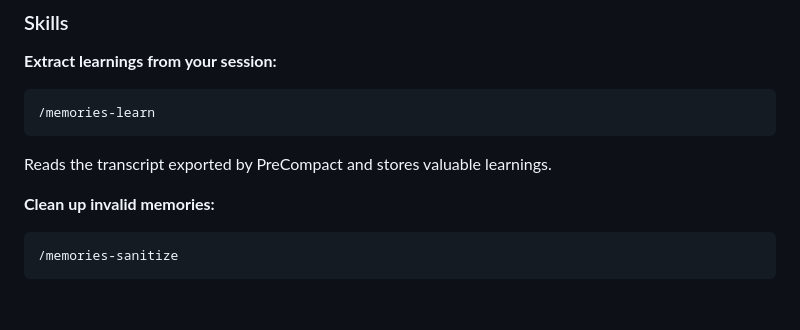
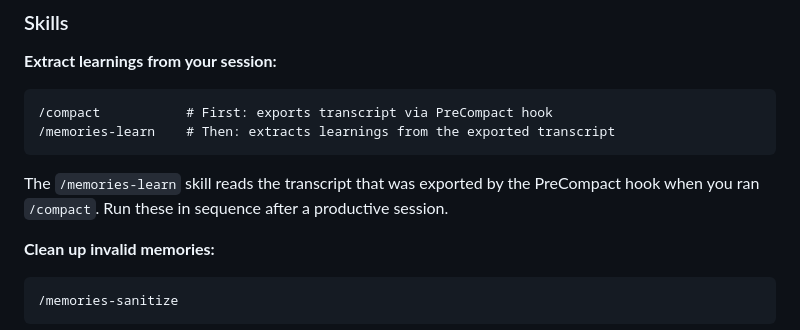
Before and after one commit to shtirlitsDva/claude-memory, a Markdown page: README.md, the part around the change. Rendered like a GitHub page; blank space fills up the shorter version.

Commit message:
Clarify /memories-learn workflow requires /compact first
Co-Authored-By: Claude Opus 4.5 <noreply@anthropic.com>

````diff
--- a/README.md
+++ b/README.md
@@ -90,9 +90,10 @@ PreToolUse triggers for: `Read`, `Grep`, `Glob`, `Task`, `WebSearch`, `WebFetch`
 
 **Extract learnings from your session:**
 ```
-/memories-learn
+/compact           # First: exports transcript via PreCompact hook
+/memories-learn    # Then: extracts learnings from the exported transcript
 ```
-Reads the transcript exported by PreCompact and stores valuable learnings.
+The `/memories-learn` skill reads the transcript that was exported by the PreCompact hook when you ran `/compact`. Run these in sequence after a productive session.
 
 **Clean up invalid memories:**
 ```
````
